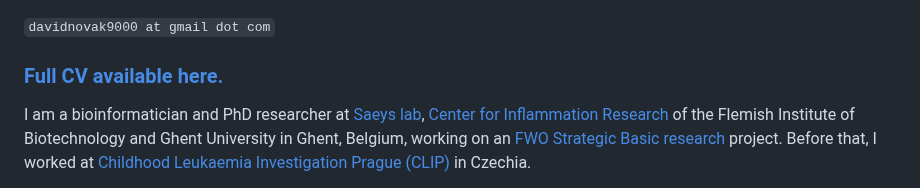
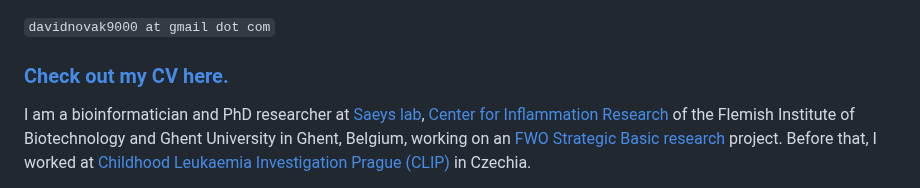
Before and after one commit to davnovak/davnovak.github.io, a Markdown page: README.md, the part around the change. Drawn GitHub-style.

````diff
--- a/README.md
+++ b/README.md
@@ -1,7 +1,7 @@
 
 ```davidnovak9000 at gmail dot com```
 
-### [Full CV available here.](cv.pdf)
+### [Check out my CV here.](cv.pdf)
 
 I am a bioinformatician and PhD researcher at [Saeys lab](https://saeyslab.sites.vib.be/en), [Center for Inflammation Research](https://www.irc.ugent.be) of the Flemish Institute of Biotechnology and Ghent University in Ghent, Belgium, working on an [FWO Strategic Basic research](https://www.fwo.be/en/fellowships-funding/phd-fellowships/phd-fellowship-strategic-basic-research/) project.
 Before that, I worked at [Childhood Leukaemia Investigation Prague (CLIP)](https://clip.lf2.cuni.cz/en) in Czechia.
````
